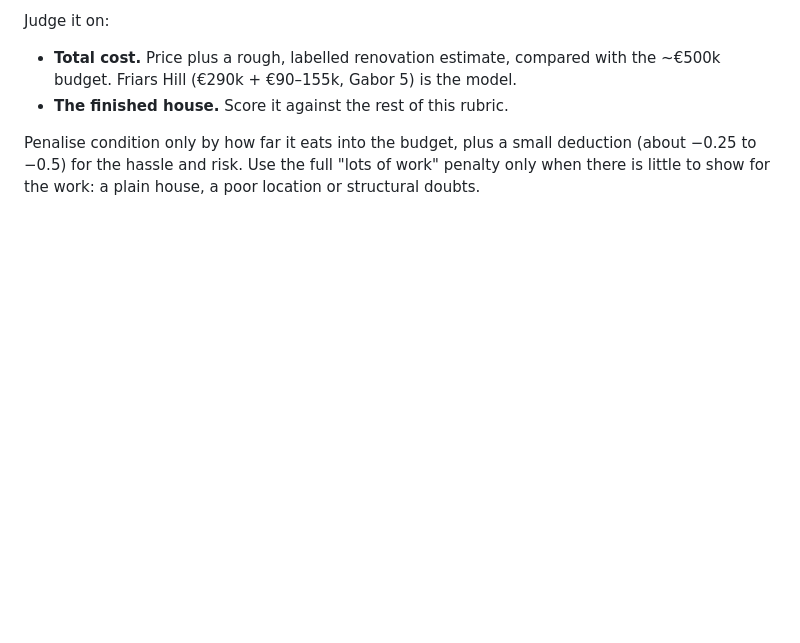
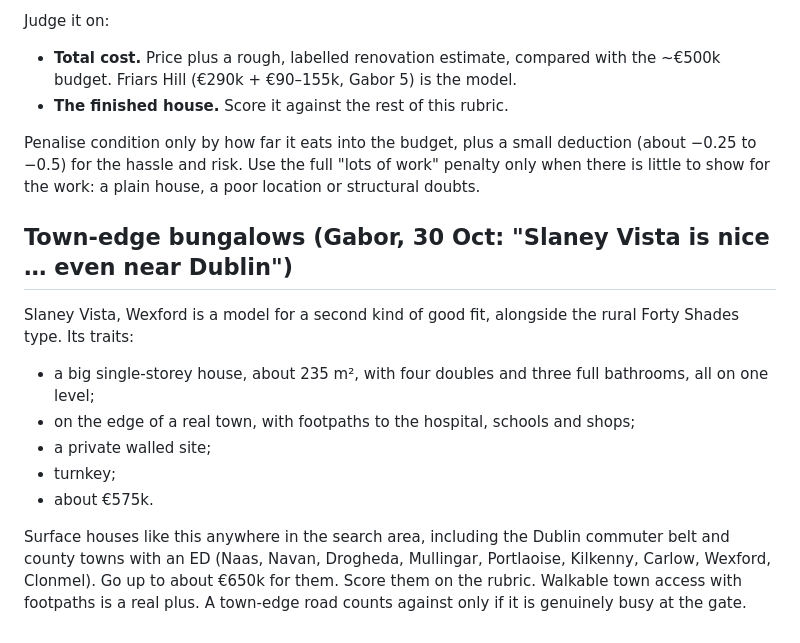
Before and after one commit to gangeli/ireland, a Markdown page: log/family-preferences.md, the part around the change. Rendered like a GitHub page; blank space fills up the shorter version.

Commit message:
family-preferences: Slaney Vista-like town-edge bungalows as a second model fit (Gabor, 30 Oct)
Co-Authored-By: Claude Opus 5.5 <noreply@anthropic.com>
Claude-Session: https://claude.ai/code/session_01WGC4bs4gftuv1Z4i2Pkh1C

```diff
--- a/log/family-preferences.md
+++ b/log/family-preferences.md
@@ -47,3 +47,13 @@ Judge it on:
 - **The finished house.** Score it against the rest of this rubric.
 
 Penalise condition only by how far it eats into the budget, plus a small deduction (about −0.25 to −0.5) for the hassle and risk. Use the full "lots of work" penalty only when there is little to show for the work: a plain house, a poor location or structural doubts.
+
+## Town-edge bungalows (Gabor, 30 Oct: "Slaney Vista is nice … even near Dublin")
+Slaney Vista, Wexford is a model for a second kind of good fit, alongside the rural Forty Shades type. Its traits:
+- a big single-storey house, about 235 m², with four doubles and three full bathrooms, all on one level;
+- on the edge of a real town, with footpaths to the hospital, schools and shops;
+- a private walled site;
+- turnkey;
+- about €575k.
+
+Surface houses like this anywhere in the search area, including the Dublin commuter belt and county towns with an ED (Naas, Navan, Drogheda, Mullingar, Portlaoise, Kilkenny, Carlow, Wexford, Clonmel). Go up to about €650k for them. Score them on the rubric. Walkable town access with footpaths is a real plus. A town-edge road counts against only if it is genuinely busy at the gate.
```
